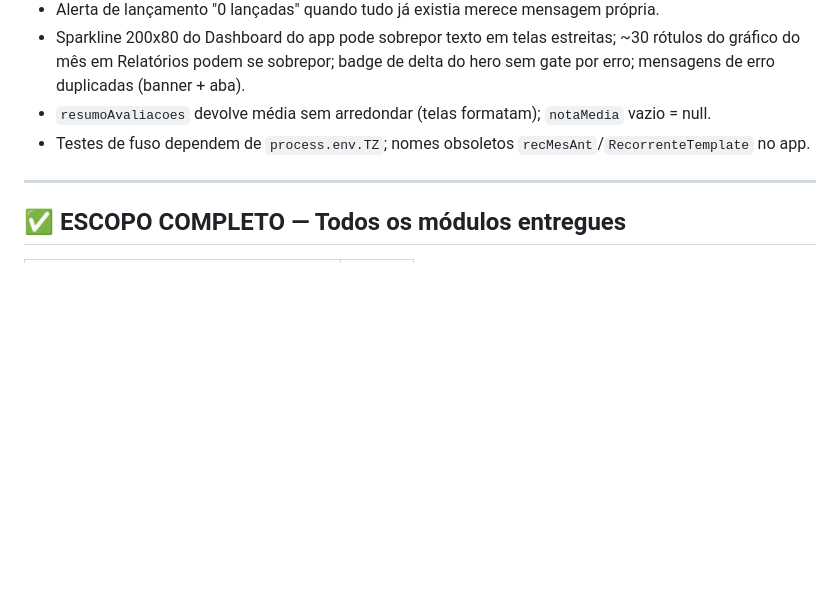
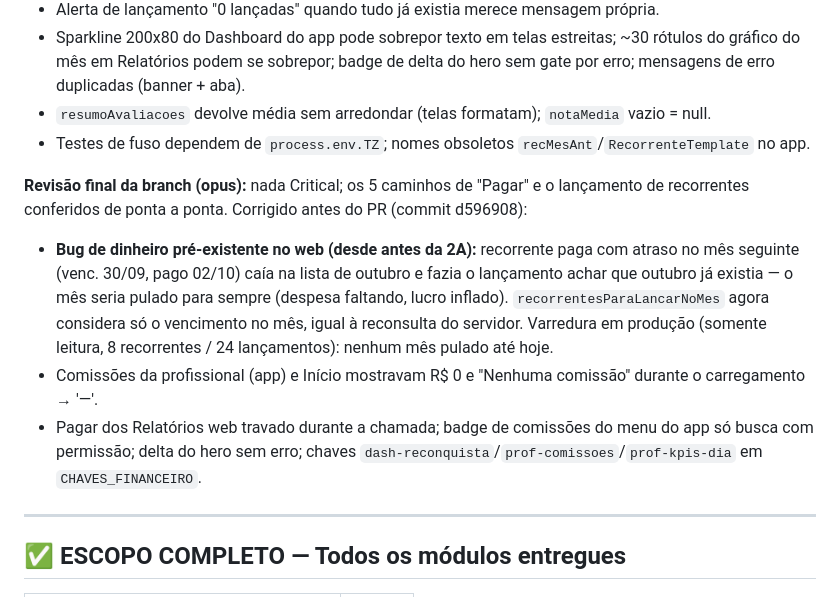
Before and after one commit to ruan-lopes16/bellamore-app, a Markdown page: CLAUDE.md, the part around the change. Rendered like a GitHub page; blank space fills up the shorter version.

Commit message:
docs: revisao final da fase 2B no historico de auditorias
Co-Authored-By: Claude Opus 5.5 <noreply@anthropic.com>

```diff
--- a/CLAUDE.md
+++ b/CLAUDE.md
@@ -874,6 +874,11 @@ Esperado sem fechamento: bruto = serviços + vendas + taxas_canc + taxas_reserva
 - `resumoAvaliacoes` devolve média sem arredondar (telas formatam); `notaMedia` vazio = null.
 - Testes de fuso dependem de `process.env.TZ`; nomes obsoletos `recMesAnt`/`RecorrenteTemplate` no app.
 
+**Revisão final da branch (opus):** nada Critical; os 5 caminhos de "Pagar" e o lançamento de recorrentes conferidos de ponta a ponta. Corrigido antes do PR (commit d596908):
+- **Bug de dinheiro pré-existente no web (desde antes da 2A):** recorrente paga com atraso no mês seguinte (venc. 30/09, pago 02/10) caía na lista de outubro e fazia o lançamento achar que outubro já existia — o mês seria pulado para sempre (despesa faltando, lucro inflado). `recorrentesParaLancarNoMes` agora considera só o vencimento no mês, igual à reconsulta do servidor. Varredura em produção (somente leitura, 8 recorrentes / 24 lançamentos): nenhum mês pulado até hoje.
+- Comissões da profissional (app) e Início mostravam R$ 0 e "Nenhuma comissão" durante o carregamento → '—'.
+- Pagar dos Relatórios web travado durante a chamada; badge de comissões do menu do app só busca com permissão; delta do hero sem erro; chaves `dash-reconquista`/`prof-comissoes`/`prof-kpis-dia` em `CHAVES_FINANCEIRO`.
+
 ---
 
 ## ✅ ESCOPO COMPLETO — Todos os módulos entregues
```
